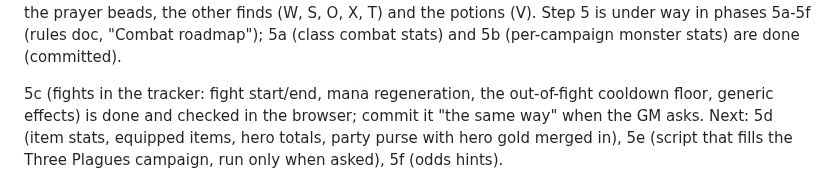
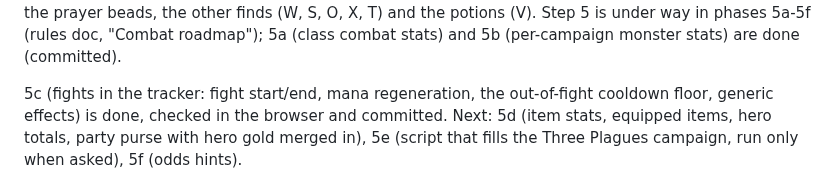
Before and after one commit to Ko-stant/dungeon-campaign-engine, a Markdown page: docs/NARRATIVE_AND_CLASSES_TODO.md, the part around the change. Rendered like a GitHub page.

Commit message:
Docs: resume notes point at step 5d
Co-Authored-By: Claude Opus 5.5 <noreply@anthropic.com>

```diff
--- a/docs/NARRATIVE_AND_CLASSES_TODO.md
+++ b/docs/NARRATIVE_AND_CLASSES_TODO.md
@@ -49,8 +49,7 @@ voice notes: `docs/campaigns/three-plagues/script/` (one file per part). House r
    5a (class combat stats) and 5b (per-campaign monster stats) are done (committed).
 
    5c (fights in the tracker: fight start/end, mana regeneration, the out-of-fight cooldown
-   floor, generic effects) is done and checked in the browser; commit it "the same way" when
-   the GM asks.
+   floor, generic effects) is done, checked in the browser and committed.
    Next: 5d (item stats, equipped items, hero totals, party purse with hero gold merged
      in), 5e (script that fills the Three Plagues campaign, run only when asked), 5f (odds
      hints).
```
